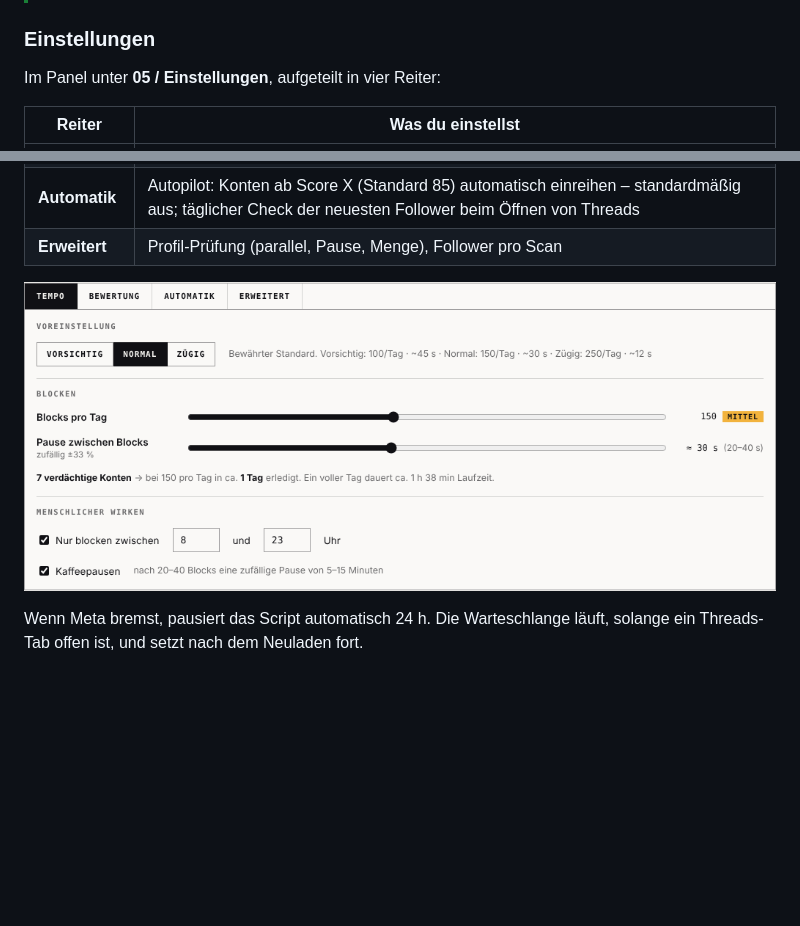
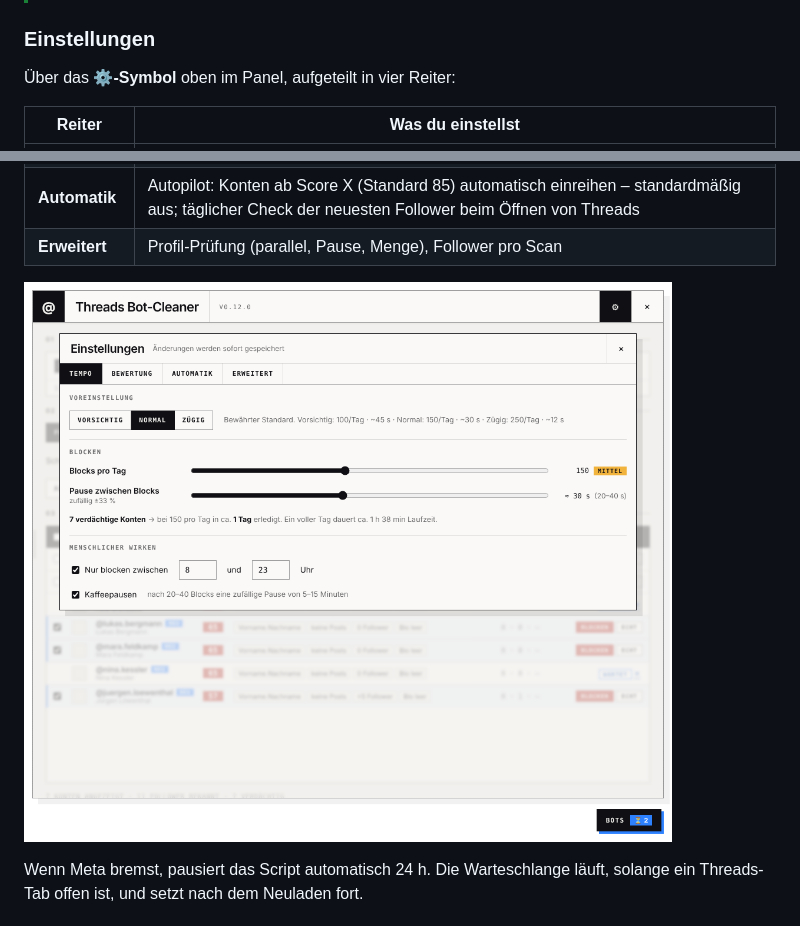
Before and after one commit to DieDaddelecke/threads-bot-cleaner, a Markdown page: README.md, 2 parts joined by grey strips. Rendered like a GitHub page; pictures changed too: docs/settings.png; blank space fills up the shorter version.

Commit message:
Einstellungen als eigener Dialog über ⚙ (v0.12.0)
Co-Authored-By: Claude Opus 5.5 <noreply@anthropic.com>
Claude-Session: https://claude.ai/code/session_012FFfCrumtSTK3afpzJj2Ks

```diff
--- a/README.md
+++ b/README.md
@@ -33,7 +33,7 @@ Updates kommen automatisch über Tampermonkey (sofort: Dashboard → „Nach Upd
 
 ### Einstellungen
 
-Im Panel unter **05 / Einstellungen**, aufgeteilt in vier Reiter:
+Über das **⚙-Symbol** oben im Panel, aufgeteilt in vier Reiter:
 
 | Reiter | Was du einstellst |
 |---|---|
```
Also changed, not shown: CHANGELOG.md (+3 -0 lines), 1 other file.
